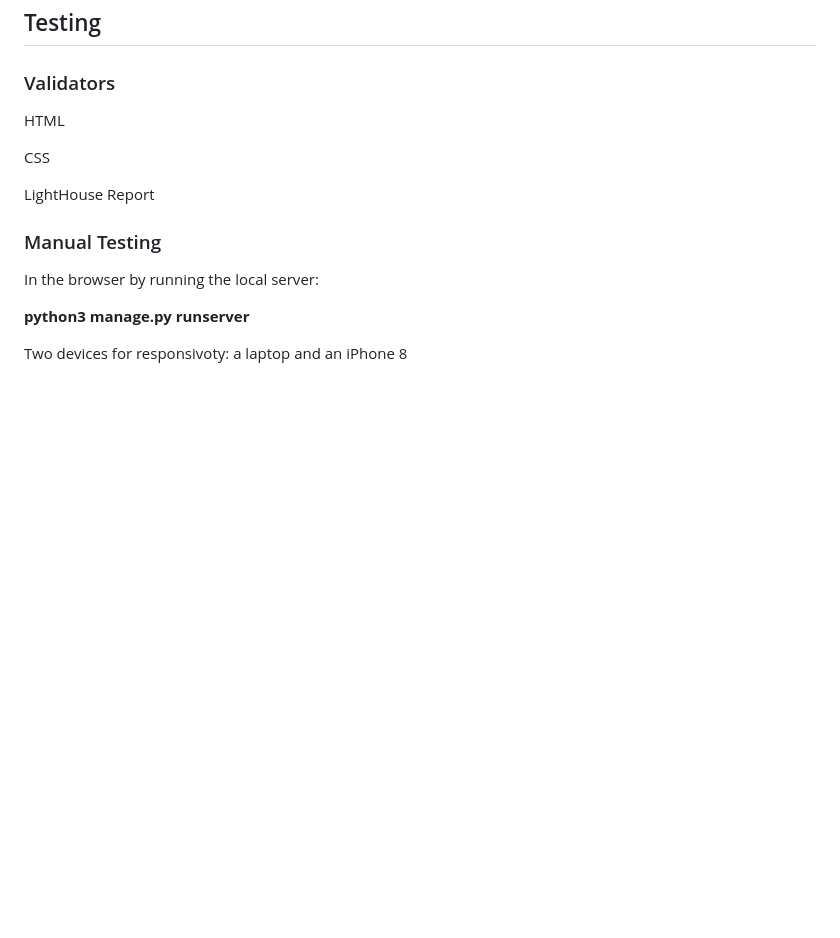
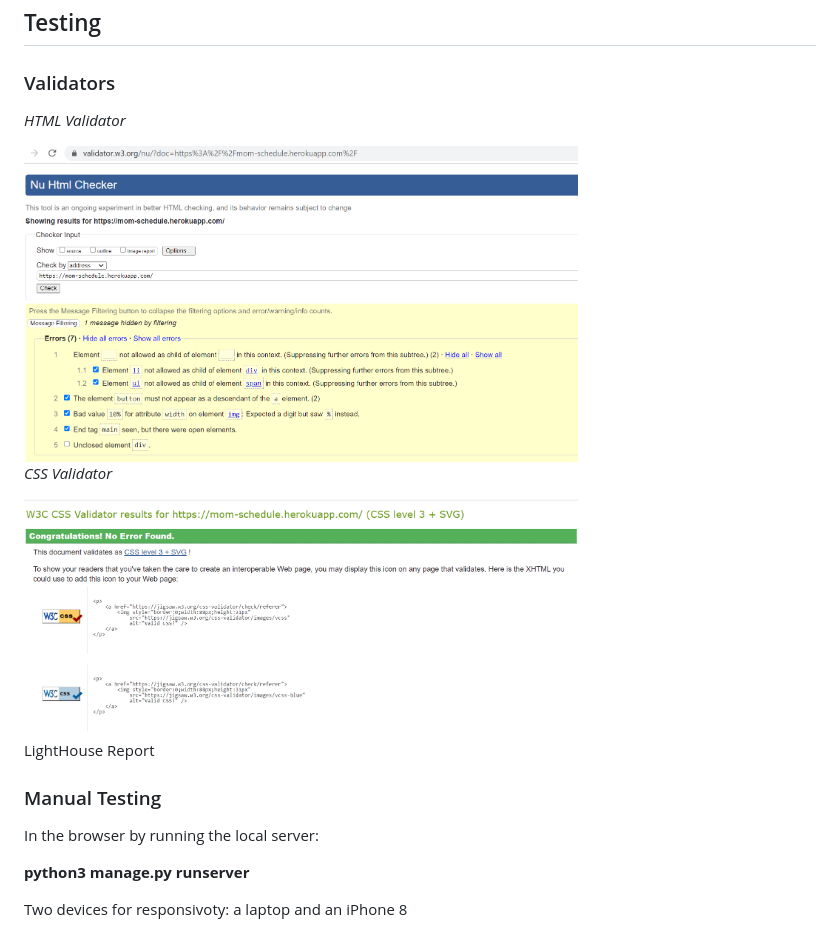
Before and after one commit to annagabain/Mom-Schedule, a Markdown page: README.md, the part around one of its changes. GitHub-like rendering; pictures changed too: documentation_for_github_readme/CSS_validator_No errors.png (added), documentation_for_github_readme/Html_validator_minor_errors.png (added); blank space fills up the shorter version.

```diff
--- a/README.md
+++ b/README.md
@@ -226,9 +243,15 @@ Some parts of the projects have been created using sections of code from other s
 
 ### Validators
 
-HTML
+*HTML Validator*
 
-CSS
+<img width="70%" alt="html validator" src="documentation_for_github_readme/Html_validator_minor_errors.png">
+
+
+*CSS Validator*
+
+<img width="70%" alt="css validator" src="documentation_for_github_readme/CSS_validator_No errors.png">
+
 
 LightHouse Report
 
```
Also changed, not shown: other parts of README.md (+17 -0 lines), documentation_for_github_readme/user_messages.png (added), documentation_for_github_readme/user_messages_2.png (added), documentation_for_github_readme/user_messages_3.png (added), documentation_for_github_readme/user_messages_4.png (added), 7 other files.
